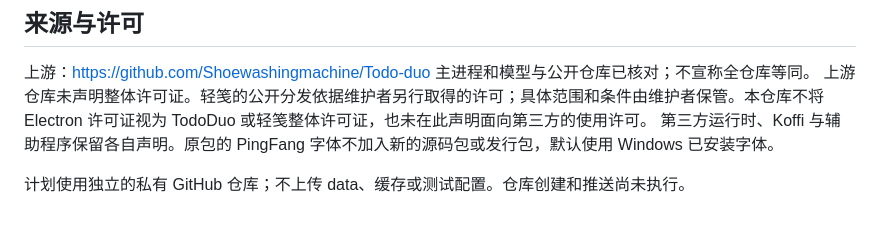
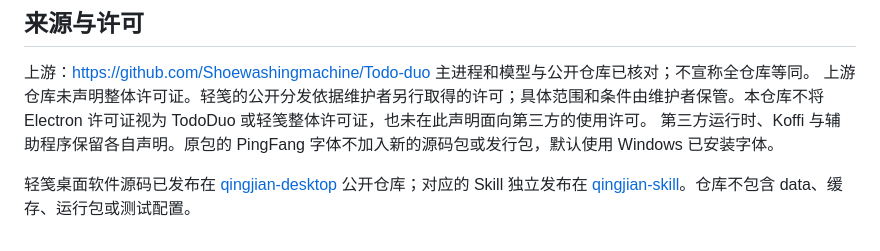
Before and after one commit to Qingmin666/qingjian-desktop, a Markdown page: README.md, the part around the change. GitHub-like rendering.

Commit message:
Update public repository links

```diff
--- a/README.md
+++ b/README.md
@@ -91,4 +91,4 @@ powershell -NoProfile -ExecutionPolicy Bypass -File tools/build.ps1 -RuntimeRoot
 上游仓库未声明整体许可证。轻笺的公开分发依据维护者另行取得的许可；具体范围和条件由维护者保管。本仓库不将 Electron 许可证视为 TodoDuo 或轻笺整体许可证，也未在此声明面向第三方的使用许可。
 第三方运行时、Koffi 与辅助程序保留各自声明。原包的 PingFang 字体不加入新的源码包或发行包，默认使用 Windows 已安装字体。
 
-计划使用独立的私有 GitHub 仓库；不上传 data、缓存或测试配置。仓库创建和推送尚未执行。
+轻笺桌面软件源码已发布在 [qingjian-desktop](https://github.com/Qingmin666/qingjian-desktop) 公开仓库；对应的 Skill 独立发布在 [qingjian-skill](https://github.com/Qingmin666/qingjian-skill)。仓库不包含 data、缓存、运行包或测试配置。
```
